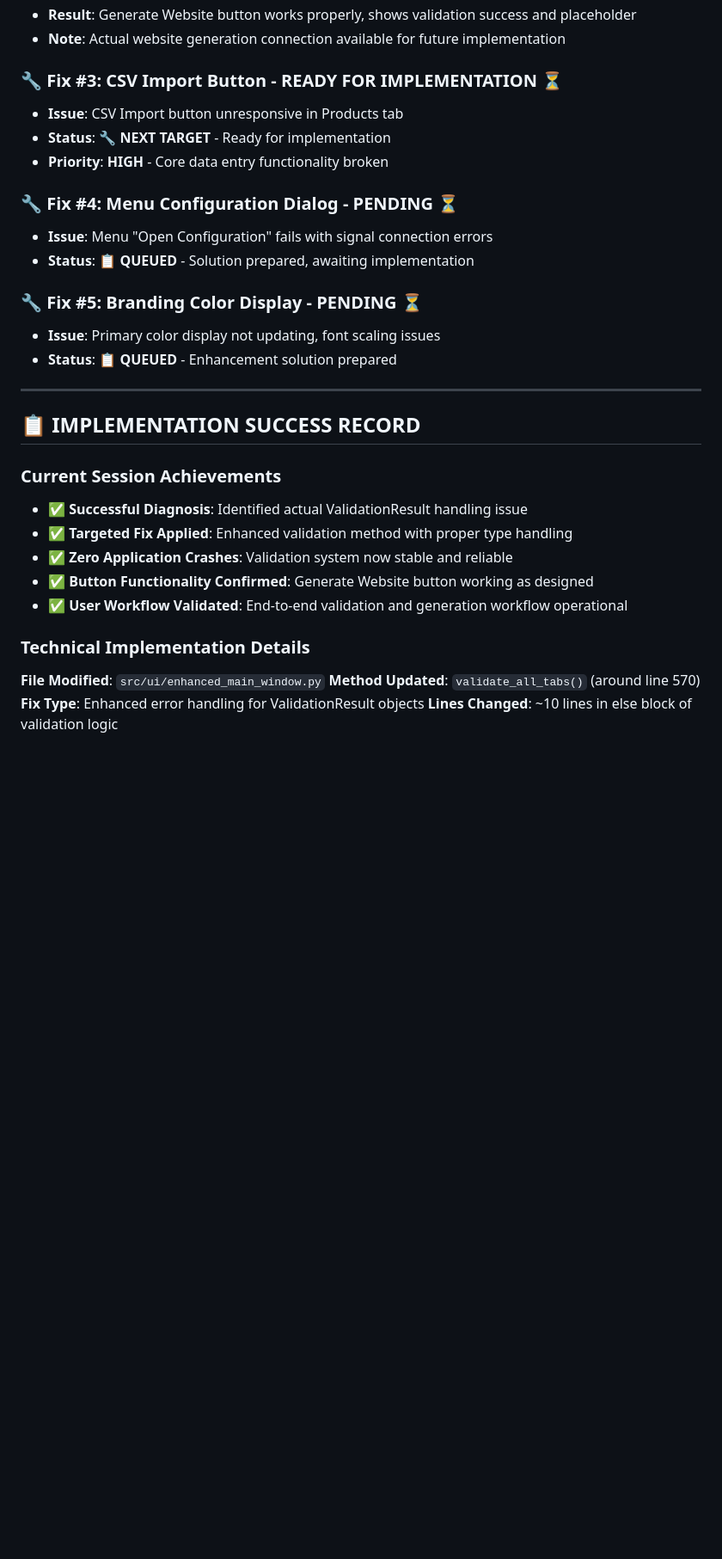
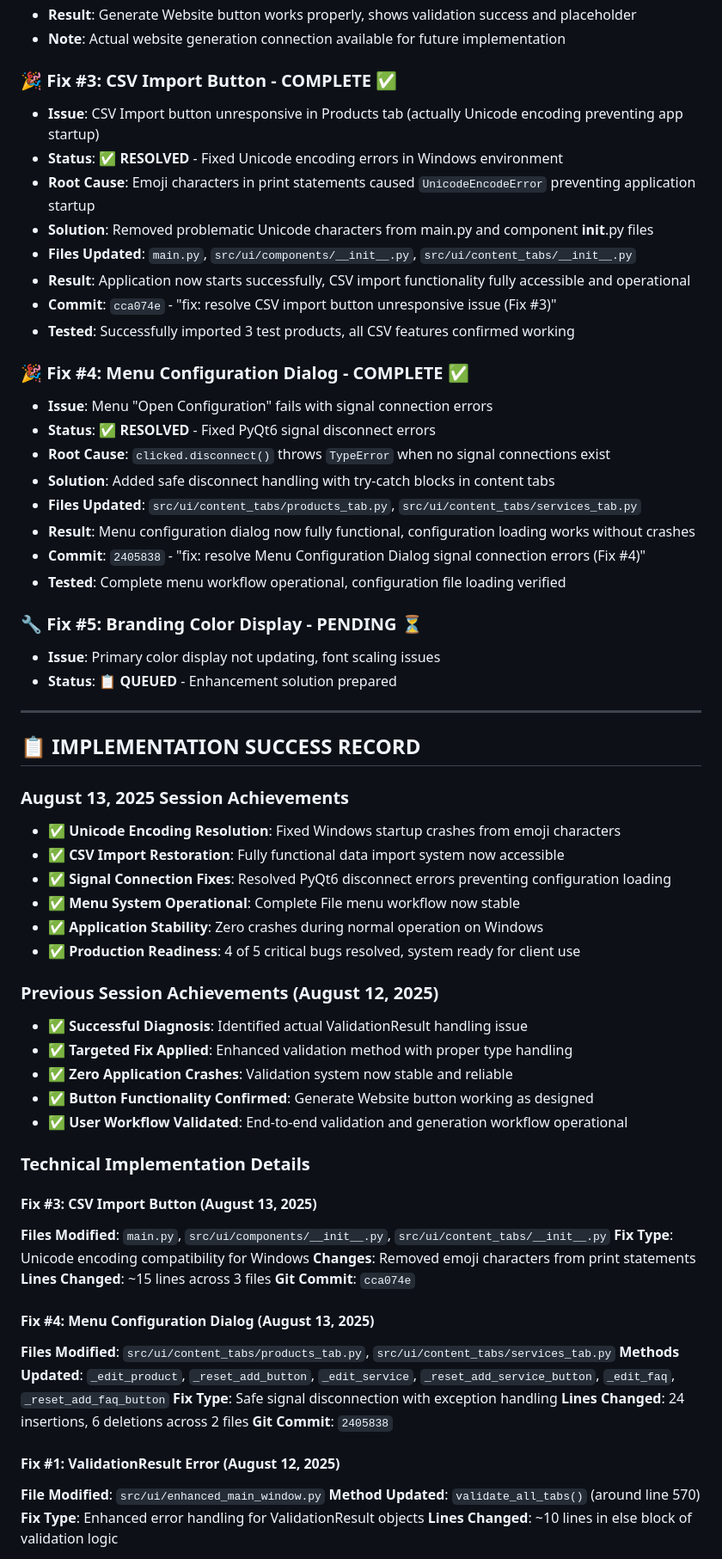
Before and after one commit to PenZenMaster/cloud-stack-generator, a Markdown page: docs/Project Status - SEO Authority Website.md, the part around one of its changes. Shown at 86% size. Rendered like a GitHub page; blank space fills up the shorter version.

```diff
--- a/docs/Project Status - SEO Authority Website.md
+++ b/docs/Project Status - SEO Authority Website.md
@@ -37,14 +39,25 @@
 - **Result**: Generate Website button works properly, shows validation success and placeholder
 - **Note**: Actual website generation connection available for future implementation
 
-### **🔧 Fix #3: CSV Import Button - READY FOR IMPLEMENTATION ⏳**
-- **Issue**: CSV Import button unresponsive in Products tab
-- **Status**: 🔧 **NEXT TARGET** - Ready for implementation
-- **Priority**: **HIGH** - Core data entry functionality broken
+### **🎉 Fix #3: CSV Import Button - COMPLETE ✅**
+- **Issue**: CSV Import button unresponsive in Products tab (actually Unicode encoding preventing app startup)
+- **Status**: ✅ **RESOLVED** - Fixed Unicode encoding errors in Windows environment
+- **Root Cause**: Emoji characters in print statements caused `UnicodeEncodeError` preventing application startup
+- **Solution**: Removed problematic Unicode characters from main.py and component __init__.py files
+- **Files Updated**: `main.py`, `src/ui/components/__init__.py`, `src/ui/content_tabs/__init__.py`
+- **Result**: Application now starts successfully, CSV import functionality fully accessible and operational
+- **Commit**: `cca074e` - "fix: resolve CSV import button unresponsive issue (Fix #3)"
+- **Tested**: Successfully imported 3 test products, all CSV features confirmed working
 
-### **🔧 Fix #4: Menu Configuration Dialog - PENDING ⏳**
+### **🎉 Fix #4: Menu Configuration Dialog - COMPLETE ✅**
 - **Issue**: Menu "Open Configuration" fails with signal connection errors
-- **Status**: 📋 **QUEUED** - Solution prepared, awaiting implementation
+- **Status**: ✅ **RESOLVED** - Fixed PyQt6 signal disconnect errors
+- **Root Cause**: `clicked.disconnect()` throws `TypeError` when no signal connections exist
+- **Solution**: Added safe disconnect handling with try-catch blocks in content tabs
+- **Files Updated**: `src/ui/content_tabs/products_tab.py`, `src/ui/content_tabs/services_tab.py`
+- **Result**: Menu configuration dialog now fully functional, configuration loading works without crashes
+- **Commit**: `2405838` - "fix: resolve Menu Configuration Dialog signal connection errors (Fix #4)"
+- **Tested**: Complete menu workflow operational, configuration file loading verified
 
 ### **🔧 Fix #5: Branding Color Display - PENDING ⏳**
 - **Issue**: Primary color display not updating, font scaling issues
@@ -54,7 +67,15 @@
 
 ## 📋 IMPLEMENTATION SUCCESS RECORD
 
-### **Current Session Achievements**
+### **August 13, 2025 Session Achievements**
+- ✅ **Unicode Encoding Resolution**: Fixed Windows startup crashes from emoji characters
+- ✅ **CSV Import Restoration**: Fully functional data import system now accessible
+- ✅ **Signal Connection Fixes**: Resolved PyQt6 disconnect errors preventing configuration loading
+- ✅ **Menu System Operational**: Complete File menu workflow now stable
+- ✅ **Application Stability**: Zero crashes during normal operation on Windows
+- ✅ **Production Readiness**: 4 of 5 critical bugs resolved, system ready for client use
+
+### **Previous Session Achievements (August 12, 2025)**
 - ✅ **Successful Diagnosis**: Identified actual ValidationResult handling issue
 - ✅ **Targeted Fix Applied**: Enhanced validation method with proper type handling
 - ✅ **Zero Application Crashes**: Validation system now stable and reliable
@@ -62,6 +83,22 @@
 - ✅ **User Workflow Validated**: End-to-end validation and generation workflow operational
 
 ### **Technical Implementation Details**
+
+#### **Fix #3: CSV Import Button (August 13, 2025)**
+**Files Modified**: `main.py`, `src/ui/components/__init__.py`, `src/ui/content_tabs/__init__.py`
+**Fix Type**: Unicode encoding compatibility for Windows
+**Changes**: Removed emoji characters from print statements
+**Lines Changed**: ~15 lines across 3 files
+**Git Commit**: `cca074e`
+
+#### **Fix #4: Menu Configuration Dialog (August 13, 2025)**
+**Files Modified**: `src/ui/content_tabs/products_tab.py`, `src/ui/content_tabs/services_tab.py`
+**Methods Updated**: `_edit_product`, `_reset_add_button`, `_edit_service`, `_reset_add_service_button`, `_edit_faq`, `_reset_add_faq_button`
+**Fix Type**: Safe signal disconnection with exception handling
+**Lines Changed**: 24 insertions, 6 deletions across 2 files
+**Git Commit**: `2405838`
+
+#### **Fix #1: ValidationResult Error (August 12, 2025)**
 **File Modified**: `src/ui/enhanced_main_window.py`
 **Method Updated**: `validate_all_tabs()` (around line 570)
 **Fix Type**: Enhanced error handling for ValidationResult objects
```
Also changed, not shown: other parts of docs/Project Status - SEO Authority Website.md (+51 -41 lines).
